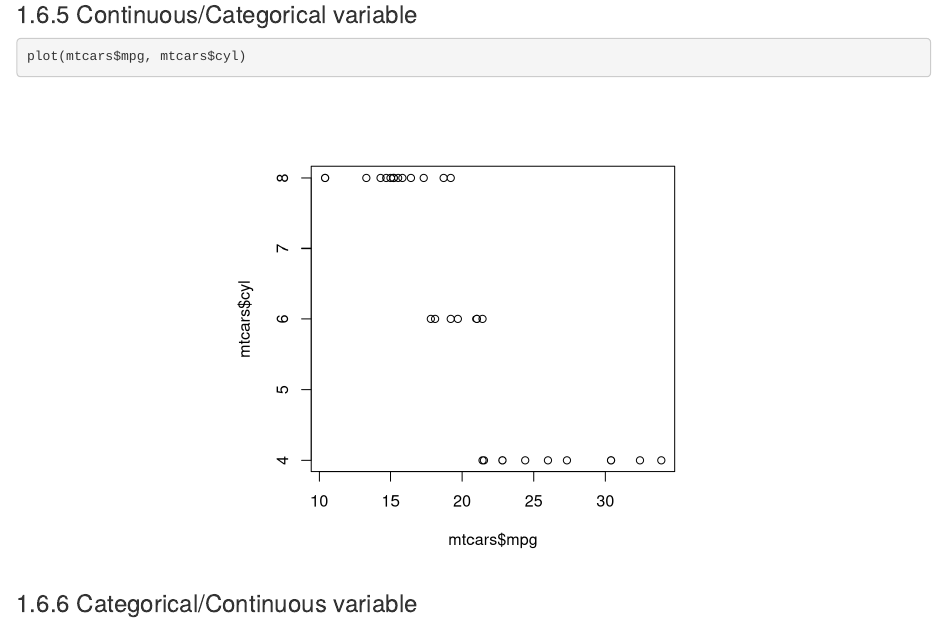
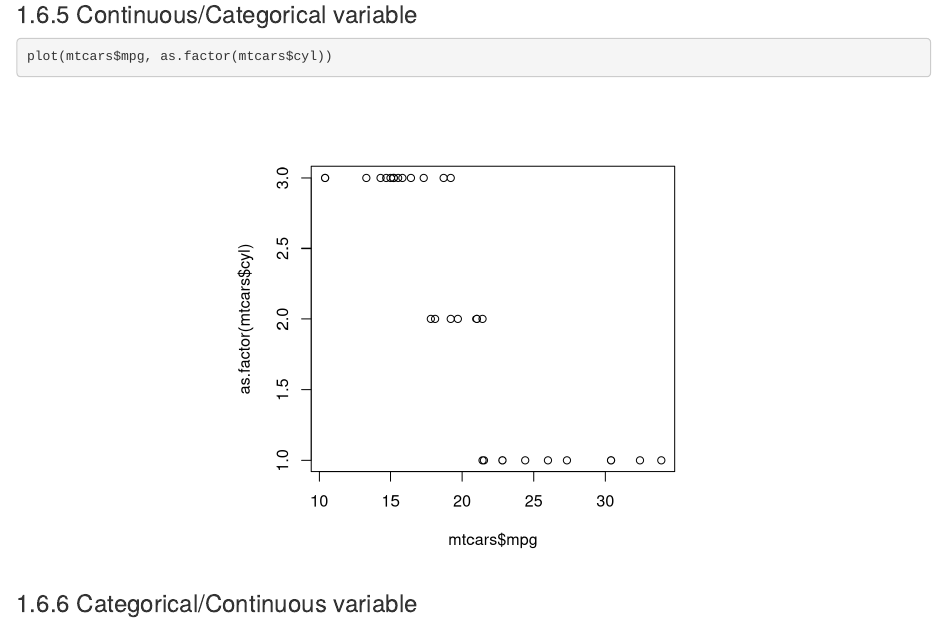
Before and after one commit to rsquaredacademy-education/viz-base, an R Markdown document (01-intro.Rmd): the page in a window 1100 px wide, from 4360 px down. Rendered offline with R 4.5, knitr and Pandoc, with nearby package versions; drawn as R Markdown's standard HTML page in place of the format the file asks for.

Commit message:
fix(intro): plot continuous vs categorical with as.factor in Case 5

````diff
--- a/01-intro.Rmd
+++ b/01-intro.Rmd
@@ -104,7 +104,7 @@ plot(as.factor(mtcars$am), as.factor(mtcars$cyl))
 ### Continuous/Categorical variable
 
 ```{r plot5,fig.align='center',fig.height=5,fig.width=5}
-plot(mtcars$mpg, mtcars$cyl)
+plot(mtcars$mpg, as.factor(mtcars$cyl))
 ```
 
 ### Categorical/Continuous variable
````
